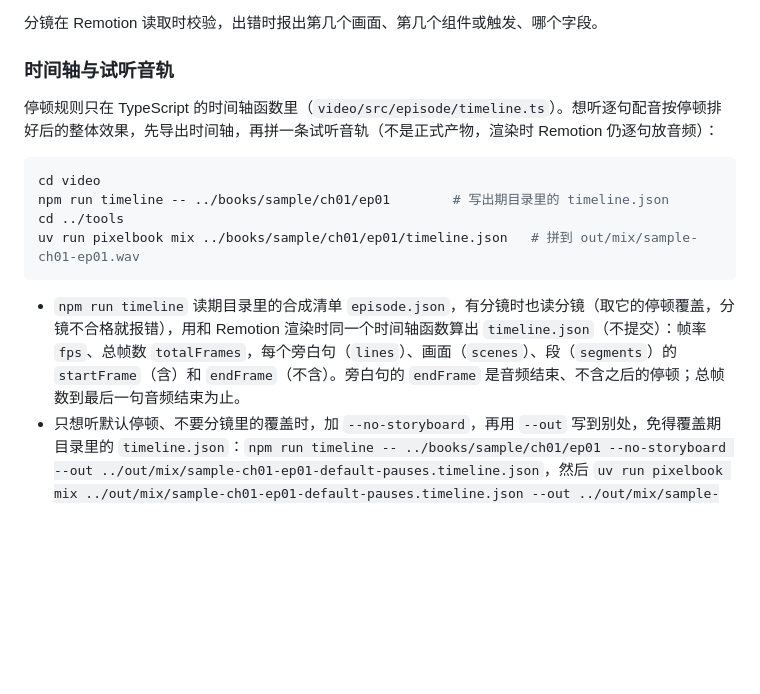
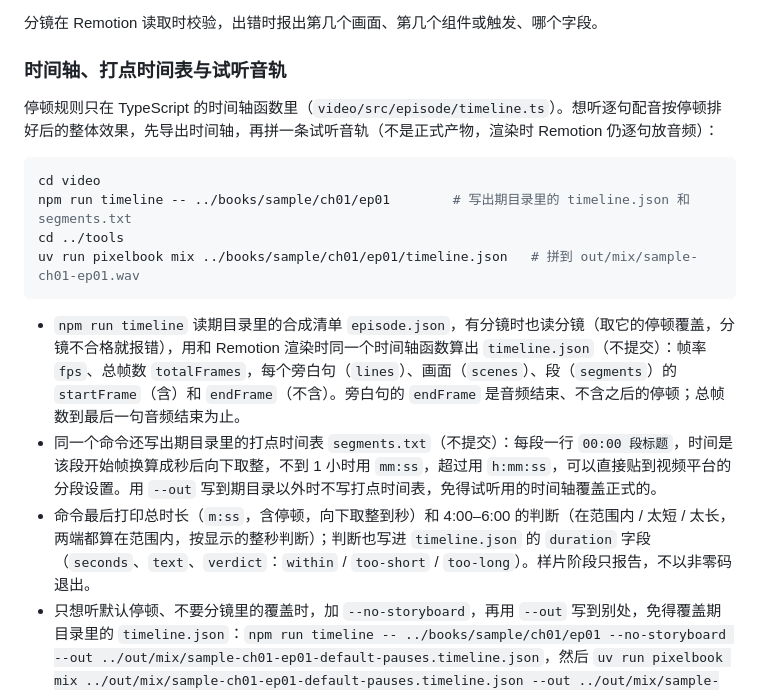
Before and after one commit to Oran929/pixel-book-video, a Markdown page: README.md, the part around the change. Rendered like a GitHub page; blank space fills up the shorter version.

Commit message:
docs: README 写明打点时间表 segments.txt 与总时长报告（票 10）
Co-Authored-By: Claude Opus 5.5 <noreply@anthropic.com>

````diff
--- a/README.md
+++ b/README.md
@@ -135,18 +135,20 @@ uv run pixelbook terms ../books/sample/ch01/ep01/script.yaml   # 每个新术语
 
 分镜在 Remotion 读取时校验，出错时报出第几个画面、第几个组件或触发、哪个字段。
 
-### 时间轴与试听音轨
+### 时间轴、打点时间表与试听音轨
 
 停顿规则只在 TypeScript 的时间轴函数里（`video/src/episode/timeline.ts`）。想听逐句配音按停顿排好后的整体效果，先导出时间轴，再拼一条试听音轨（不是正式产物，渲染时 Remotion 仍逐句放音频）：
 
 ```sh
 cd video
-npm run timeline -- ../books/sample/ch01/ep01        # 写出期目录里的 timeline.json
+npm run timeline -- ../books/sample/ch01/ep01        # 写出期目录里的 timeline.json 和 segments.txt
 cd ../tools
 uv run pixelbook mix ../books/sample/ch01/ep01/timeline.json   # 拼到 out/mix/sample-ch01-ep01.wav
 ```
 
 - `npm run timeline` 读期目录里的合成清单 `episode.json`，有分镜时也读分镜（取它的停顿覆盖，分镜不合格就报错），用和 Remotion 渲染时同一个时间轴函数算出 `timeline.json`（不提交）：帧率 `fps`、总帧数 `totalFrames`，每个旁白句（`lines`）、画面（`scenes`）、段（`segments`）的 `startFrame`（含）和 `endFrame`（不含）。旁白句的 `endFrame` 是音频结束、不含之后的停顿；总帧数到最后一句音频结束为止。
+- 同一个命令还写出期目录里的打点时间表 `segments.txt`（不提交）：每段一行 `00:00 段标题`，时间是该段开始帧换算成秒后向下取整，不到 1 小时用 `mm:ss`，超过用 `h:mm:ss`，可以直接贴到视频平台的分段设置。用 `--out` 写到期目录以外时不写打点时间表，免得试听用的时间轴覆盖正式的。
+- 命令最后打印总时长（`m:ss`，含停顿，向下取整到秒）和 4:00–6:00 的判断（在范围内 / 太短 / 太长，两端都算在范围内，按显示的整秒判断）；判断也写进 `timeline.json` 的 `duration` 字段（`seconds`、`text`、`verdict`：`within` / `too-short` / `too-long`）。样片阶段只报告，不以非零码退出。
 - 只想听默认停顿、不要分镜里的覆盖时，加 `--no-storyboard`，再用 `--out` 写到别处，免得覆盖期目录里的 `timeline.json`：`npm run timeline -- ../books/sample/ch01/ep01 --no-storyboard --out ../out/mix/sample-ch01-ep01-default-pauses.timeline.json`，然后 `uv run pixelbook mix ../out/mix/sample-ch01-ep01-default-pauses.timeline.json --out ../out/mix/sample-ch01-ep01-default-pauses.wav`。
 - `pixelbook mix` 只读 `timeline.json`，不知道停顿是多少秒：每句的 wav（`audio`，以 `video/public/` 为起点）从"开始帧 ÷ 帧率"秒处开始，其余是静音，补到时间轴的总时长。拼完测量音轨，和时间轴总时长相差超过一帧就报错。`timeline.json` 格式不对时逐个写明字段位置。它用的是 `video/public/episode/` 里的 wav，所以要在 `pixelbook voice` 之后、对同一期导出时间轴；重新配音后要重新导出。
 
````
